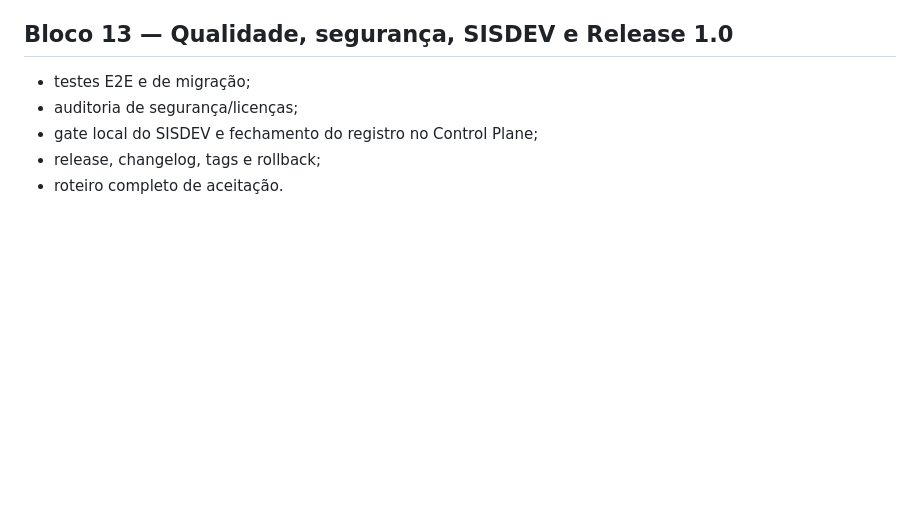
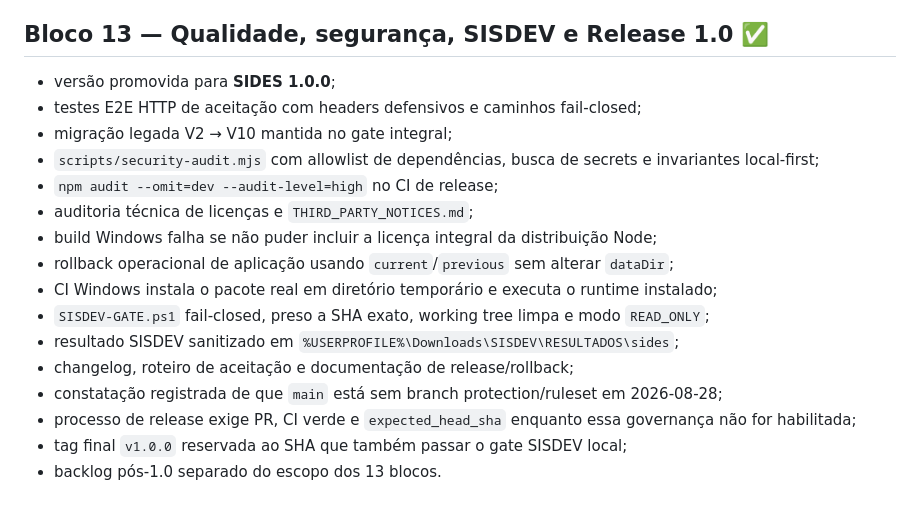
Before and after one commit to gustafsom/sides, a Markdown page: docs/ROADMAP.md, the part around the change. Drawn GitHub-style; blank space fills up the shorter version.

Commit message:
docs(release): concluir roadmap 13/13

```diff
--- a/docs/ROADMAP.md
+++ b/docs/ROADMAP.md
@@ -157,10 +157,21 @@ Os blocos têm entrega funcional independente. A linha de chegada definida é o
 - funcionamento básico após instalação sem Node/npm/Git/GitHub na máquina;
 - DB/API permanecem compatíveis em `SIDES-DB-V10` / `SIDES-API-V9`.
 
-## Bloco 13 — Qualidade, segurança, SISDEV e Release 1.0
+## Bloco 13 — Qualidade, segurança, SISDEV e Release 1.0 ✅
 
-- testes E2E e de migração;
-- auditoria de segurança/licenças;
-- gate local do SISDEV e fechamento do registro no Control Plane;
-- release, changelog, tags e rollback;
-- roteiro completo de aceitação.
+- versão promovida para **SIDES 1.0.0**;
+- testes E2E HTTP de aceitação com headers defensivos e caminhos fail-closed;
+- migração legada V2 → V10 mantida no gate integral;
+- `scripts/security-audit.mjs` com allowlist de dependências, busca de secrets e invariantes local-first;
+- `npm audit --omit=dev --audit-level=high` no CI de release;
+- auditoria técnica de licenças e `THIRD_PARTY_NOTICES.md`;
+- build Windows falha se não puder incluir a licença integral da distribuição Node;
+- rollback operacional de aplicação usando `current`/`previous` sem alterar `dataDir`;
+- CI Windows instala o pacote real em diretório temporário e executa o runtime instalado;
+- `SISDEV-GATE.ps1` fail-closed, preso a SHA exato, working tree limpa e modo `READ_ONLY`;
+- resultado SISDEV sanitizado em `%USERPROFILE%\Downloads\SISDEV\RESULTADOS\sides`;
+- changelog, roteiro de aceitação e documentação de release/rollback;
+- constatação registrada de que `main` está sem branch protection/ruleset em 2026-08-28;
+- processo de release exige PR, CI verde e `expected_head_sha` enquanto essa governança não for habilitada;
+- tag final `v1.0.0` reservada ao SHA que também passar o gate SISDEV local;
+- backlog pós-1.0 separado do escopo dos 13 blocos.
```
